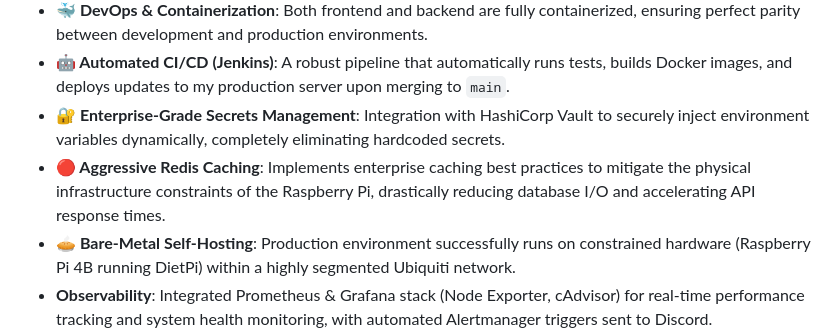
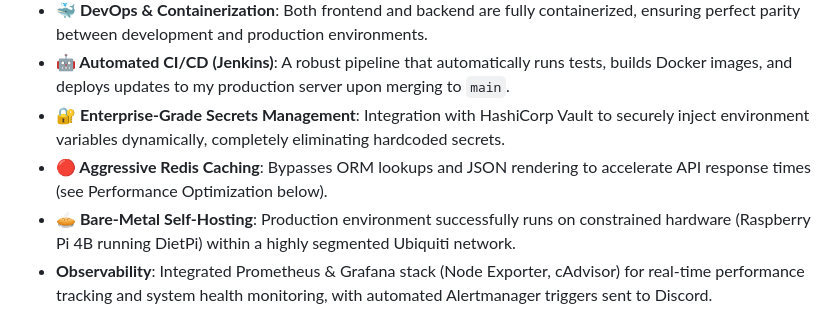
Before and after one commit to rajivghandi767/portfolio-website, a Markdown page: README.md, the part around the change. Rendered like a GitHub page.

Commit message:
docs: fix redundant caching bullets

```diff
--- a/README.md
+++ b/README.md
@@ -17,7 +17,7 @@ The application is built with a **Django REST backend** and a **React TypeScript
 - **🐳 DevOps & Containerization**: Both frontend and backend are fully containerized, ensuring perfect parity between development and production environments.
 - **🤖 Automated CI/CD (Jenkins)**: A robust pipeline that automatically runs tests, builds Docker images, and deploys updates to my production server upon merging to `main`.
 - **🔐 Enterprise-Grade Secrets Management**: Integration with HashiCorp Vault to securely inject environment variables dynamically, completely eliminating hardcoded secrets.
-- **🔴 Aggressive Redis Caching**: Implements enterprise caching best practices to mitigate the physical infrastructure constraints of the Raspberry Pi, drastically reducing database I/O and accelerating API response times.
+- **🔴 Aggressive Redis Caching**: Bypasses ORM lookups and JSON rendering to accelerate API response times (see Performance Optimization below).
 - **🥧 Bare-Metal Self-Hosting**: Production environment successfully runs on constrained hardware (Raspberry Pi 4B running DietPi) within a highly segmented Ubiquiti network.
 - **Observability**: Integrated Prometheus & Grafana stack (Node Exporter, cAdvisor) for real-time performance tracking and system health monitoring, with automated Alertmanager triggers sent to Discord.
 
```
